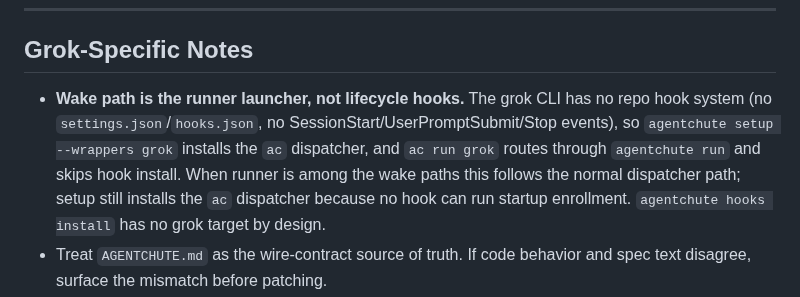
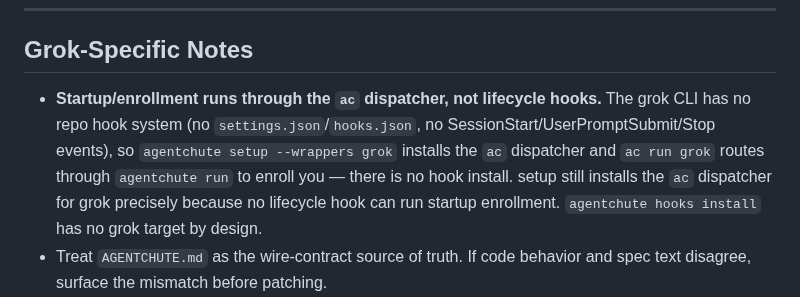
Before and after one commit to agentchute/agentchute, a Markdown page: GROK.md, the part around the change. GitHub-like rendering.

```diff
--- a/GROK.md
+++ b/GROK.md
@@ -57,7 +57,7 @@ Hand-protocol path (no binary, manual inbox/archive): see [`AGENTCHUTE.md`](AGEN
 
 ## Grok-Specific Notes
 
-- **Wake path is the runner launcher, not lifecycle hooks.** The grok CLI has no repo hook system (no `settings.json`/`hooks.json`, no SessionStart/UserPromptSubmit/Stop events), so `agentchute setup --wrappers grok` installs the `ac` dispatcher, and `ac run grok` routes through `agentchute run` and skips hook install. When runner is among the wake paths this follows the normal dispatcher path; setup still installs the `ac` dispatcher because no hook can run startup enrollment. `agentchute hooks install` has no grok target by design.
+- **Startup/enrollment runs through the `ac` dispatcher, not lifecycle hooks.** The grok CLI has no repo hook system (no `settings.json`/`hooks.json`, no SessionStart/UserPromptSubmit/Stop events), so `agentchute setup --wrappers grok` installs the `ac` dispatcher and `ac run grok` routes through `agentchute run` to enroll you — there is no hook install. setup still installs the `ac` dispatcher for grok precisely because no lifecycle hook can run startup enrollment. `agentchute hooks install` has no grok target by design.
 - Treat `AGENTCHUTE.md` as the wire-contract source of truth. If code behavior and spec text disagree, surface the mismatch before patching.
 - Standard pre-commit ritual from `AGENTS.md`: `gofmt -w .`, `go vet ./...`, `go test ./...`, `go build ./...`.
 - Use `.agentchute/loop/` for coordination. Check your inbox at turn start, archive consumed messages, and reply through agentchute or the documented file protocol.
```
Also changed, not shown: AGENTS.md (+1 -1 lines), templates/enrollment/agents.md (+1 -1 lines).
